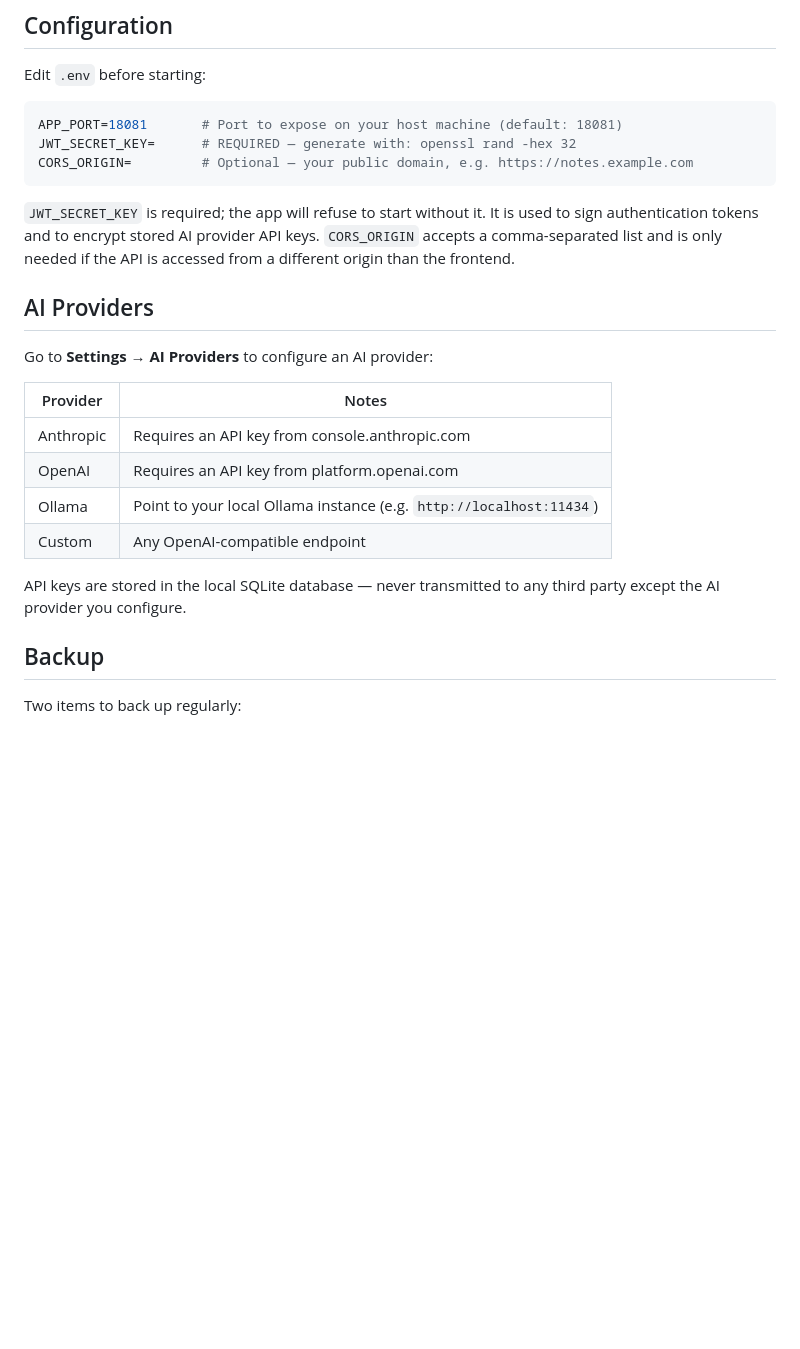
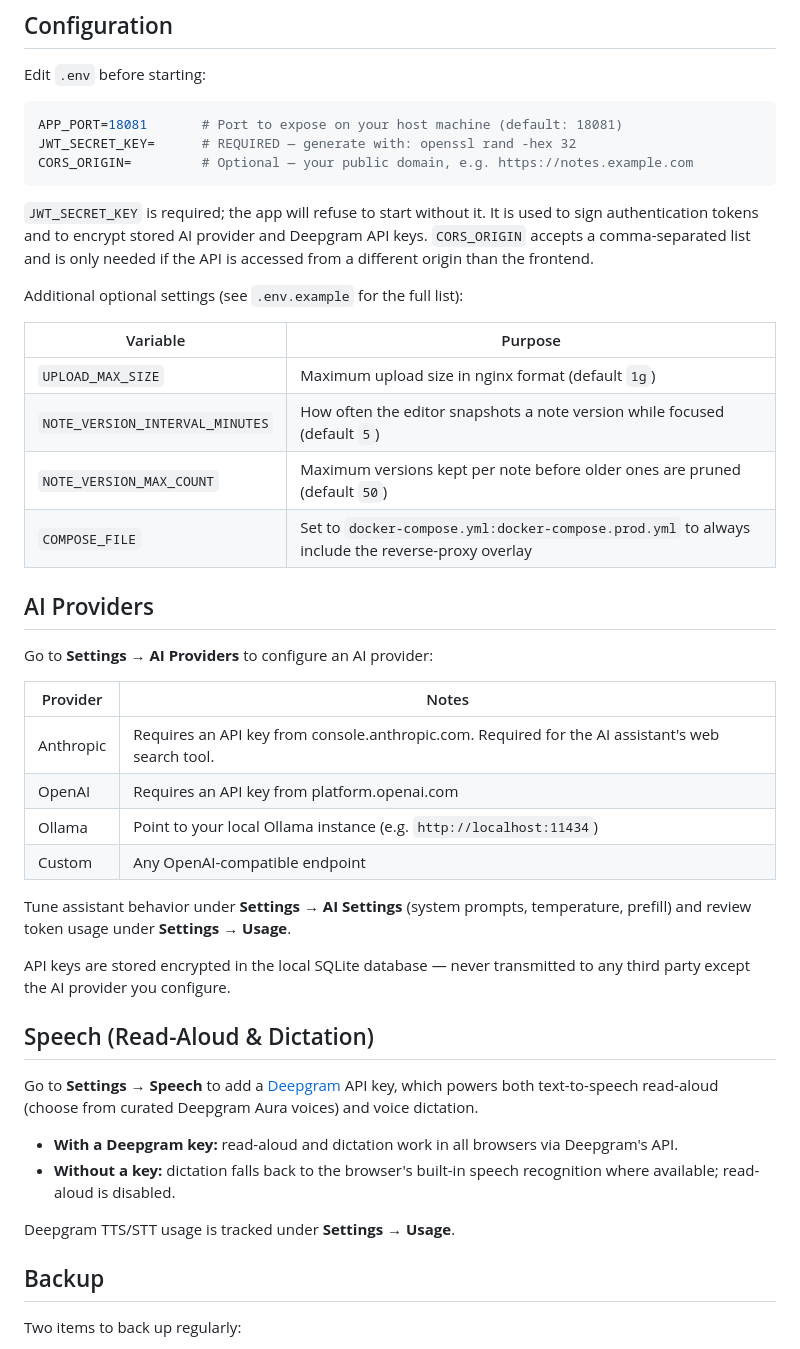
Before and after one commit to davior/gecko-notes, a Markdown page: README.md, the part around one of its changes. GitHub-like rendering; blank space fills up the shorter version.

````diff
--- a/README.md
+++ b/README.md
@@ -70,7 +102,16 @@ JWT_SECRET_KEY=      # REQUIRED — generate with: openssl rand -hex 32
 CORS_ORIGIN=         # Optional — your public domain, e.g. https://notes.example.com
 ```
 
-`JWT_SECRET_KEY` is required; the app will refuse to start without it. It is used to sign authentication tokens and to encrypt stored AI provider API keys. `CORS_ORIGIN` accepts a comma-separated list and is only needed if the API is accessed from a different origin than the frontend.
+`JWT_SECRET_KEY` is required; the app will refuse to start without it. It is used to sign authentication tokens and to encrypt stored AI provider and Deepgram API keys. `CORS_ORIGIN` accepts a comma-separated list and is only needed if the API is accessed from a different origin than the frontend.
+
+Additional optional settings (see `.env.example` for the full list):
+
+| Variable | Purpose |
+|----------|---------|
+| `UPLOAD_MAX_SIZE` | Maximum upload size in nginx format (default `1g`) |
+| `NOTE_VERSION_INTERVAL_MINUTES` | How often the editor snapshots a note version while focused (default `5`) |
+| `NOTE_VERSION_MAX_COUNT` | Maximum versions kept per note before older ones are pruned (default `50`) |
+| `COMPOSE_FILE` | Set to `docker-compose.yml:docker-compose.prod.yml` to always include the reverse-proxy overlay |
 
 ## AI Providers
 
@@ -78,12 +119,23 @@ Go to **Settings → AI Providers** to configure an AI provider:
 
 | Provider | Notes |
 |----------|-------|
-| Anthropic | Requires an API key from console.anthropic.com |
+| Anthropic | Requires an API key from console.anthropic.com. Required for the AI assistant's web search tool. |
 | OpenAI | Requires an API key from platform.openai.com |
 | Ollama | Point to your local Ollama instance (e.g. `http://localhost:11434`) |
 | Custom | Any OpenAI-compatible endpoint |
 
-API keys are stored in the local SQLite database — never transmitted to any third party except the AI provider you configure.
+Tune assistant behavior under **Settings → AI Settings** (system prompts, temperature, prefill) and review token usage under **Settings → Usage**.
+
+API keys are stored encrypted in the local SQLite database — never transmitted to any third party except the AI provider you configure.
+
+## Speech (Read-Aloud & Dictation)
+
+Go to **Settings → Speech** to add a [Deepgram](https://console.deepgram.com/) API key, which powers both text-to-speech read-aloud (choose from curated Deepgram Aura voices) and voice dictation.
+
+- **With a Deepgram key:** read-aloud and dictation work in all browsers via Deepgram's API.
+- **Without a key:** dictation falls back to the browser's built-in speech recognition where available; read-aloud is disabled.
+
+Deepgram TTS/STT usage is tracked under **Settings → Usage**.
 
 ## Backup
 
````
Also changed, not shown: other parts of README.md (+49 -13 lines).
